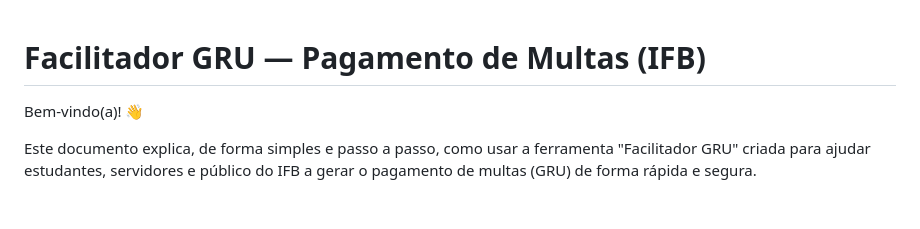
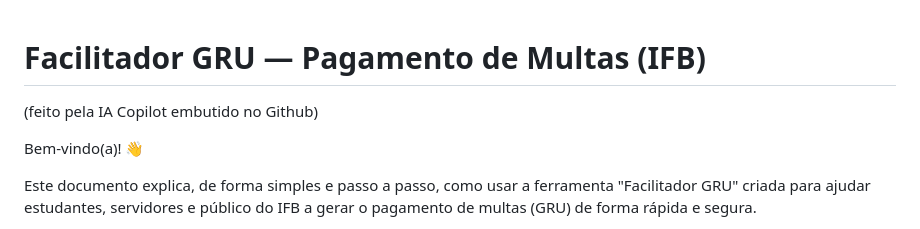
Before and after one commit to SiBIFB/Facilitador_Pag_Multa_GRU_IFB, a Markdown page: README.md, the part around the change. Drawn GitHub-style; blank space fills up the shorter version.

Commit message:
Add description about AI Copilot in README

```diff
--- a/README.md
+++ b/README.md
@@ -1,4 +1,5 @@
 # Facilitador GRU — Pagamento de Multas (IFB)
+(feito pela IA Copilot embutido no Github)
 
 Bem-vindo(a)! 👋
 
```
